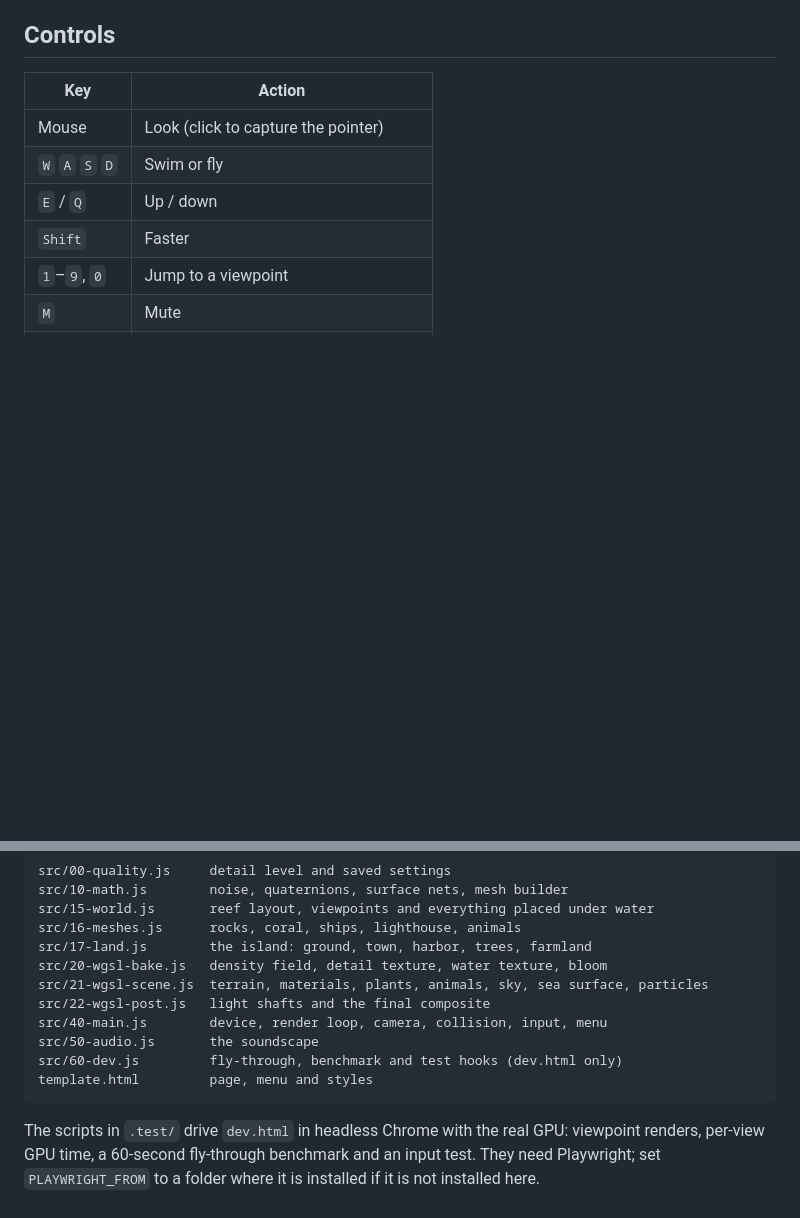
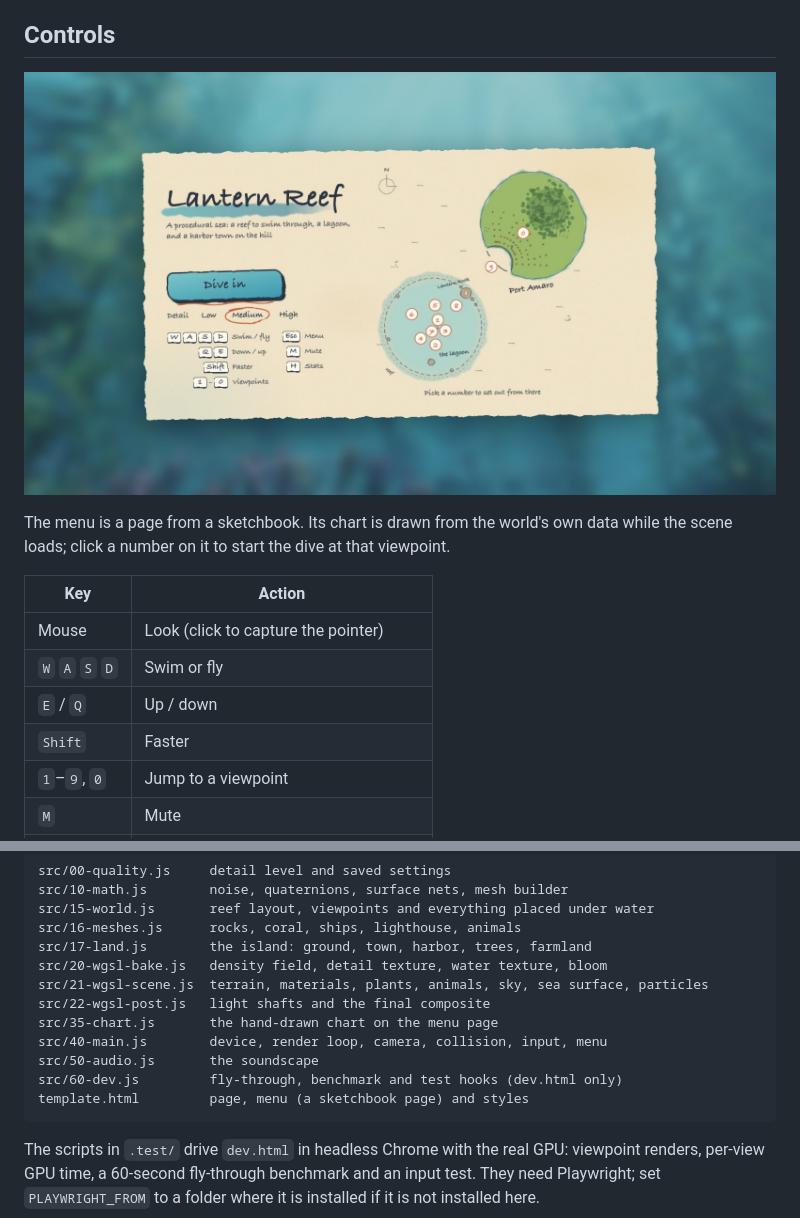
Before and after one commit to LeeHongji/lantern-reef, a Markdown page: README.md, 2 parts joined by grey strips. Rendered like a GitHub page; pictures changed too: docs/menu.jpg (added); blank space fills up the shorter version.

````diff
--- a/README.md
+++ b/README.md
@@ -59,6 +59,12 @@ is. In the air: wind, lapping water, gulls, the buoy's bell, creaking rigging, c
 the harbor and the clock tower striking. Breaking the surface splashes and swaps one world for the other.
 
 ## Controls
+
+![The menu: a sketchbook page with a hand-drawn chart of the reef and the island](docs/menu.jpg)
+
+The menu is a page from a sketchbook. Its chart is drawn from the world's own data while the scene loads; click a
+number on it to start the dive at that viewpoint.
+
 
 | Key | Action |
 |---|---|
@@ -132,10 +138,11 @@ src/17-land.js        the island: ground, town, harbor, trees, farmland
 src/20-wgsl-bake.js   density field, detail texture, water texture, bloom
 src/21-wgsl-scene.js  terrain, materials, plants, animals, sky, sea surface, particles
 src/22-wgsl-post.js   light shafts and the final composite
+src/35-chart.js       the hand-drawn chart on the menu page
 src/40-main.js        device, render loop, camera, collision, input, menu
 src/50-audio.js       the soundscape
 src/60-dev.js         fly-through, benchmark and test hooks (dev.html only)
-template.html         page, menu and styles
+template.html         page, menu (a sketchbook page) and styles
 ```
 
 The scripts in `.test/` drive `dev.html` in headless Chrome with the real GPU: viewpoint renders, per-view GPU
````
Also changed, not shown: CLAUDE.md (+2 -1 lines), 4 other files.
